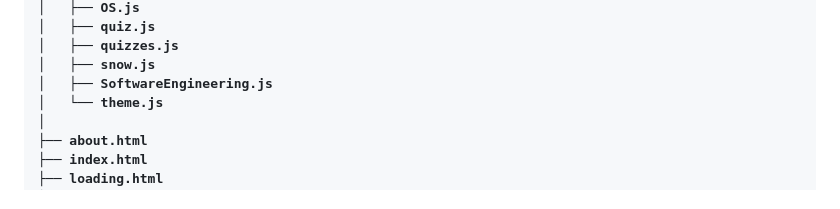
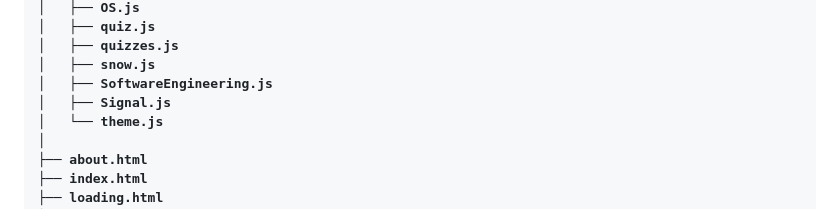
Before and after one commit to xismail606/Quizzesplatform, a Markdown page: README.md, the part around the change. GitHub-like rendering.

```diff
--- a/README.md
+++ b/README.md
@@ -105,6 +105,7 @@ QuizzesPlatform/
 │   ├── quizzes.js
 │   ├── snow.js
 │   ├── SoftwareEngineering.js
+│   ├── Signal.js
 │   └── theme.js
 │
 ├── about.html
```
